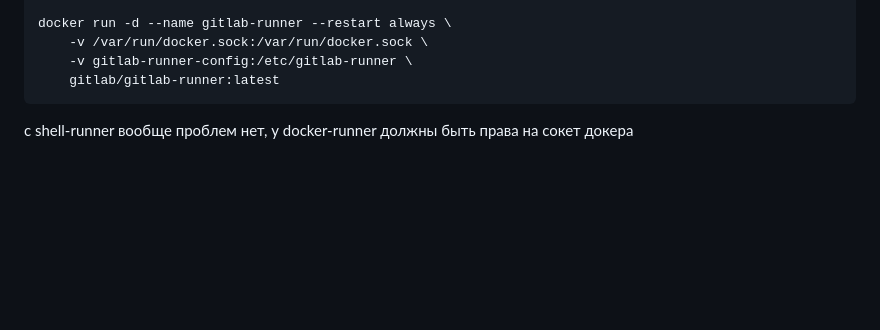
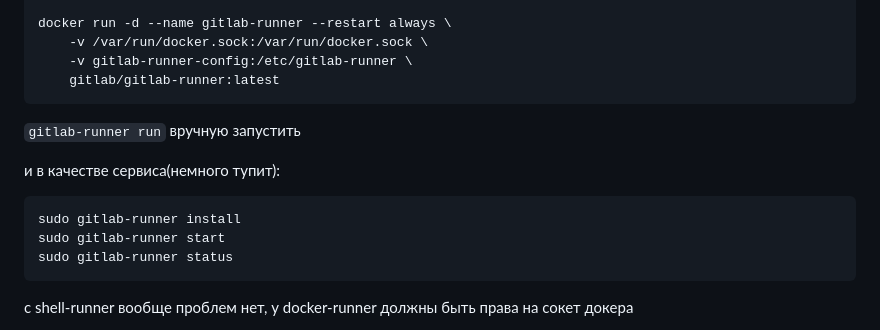
Before and after one commit to Wireflex/CI-CD, a Markdown page: GitLab/README.md, the part around the change. Drawn GitHub-style; blank space fills up the shorter version.

````diff
--- a/GitLab/README.md
+++ b/GitLab/README.md
@@ -41,7 +41,14 @@ docker run -d --name gitlab-runner --restart always \
     -v gitlab-runner-config:/etc/gitlab-runner \
     gitlab/gitlab-runner:latest
 ```
+```gitlab-runner run``` вручную запустить
 
+и в качестве сервиса(немного тупит):
+```
+sudo gitlab-runner install
+sudo gitlab-runner start
+sudo gitlab-runner status
+```
 с shell-runner вообще проблем нет, у docker-runner должны быть права на сокет докера
 
 Все джобы побегут от пользователя gitlab-runner, и если нужно выполнить судо-команды, то в visudo нужно дать ему рут-права и убрать пароль ![image](https://github.com/user-attachments/assets/effbe15a-4207-4232-9aa2-18d53a8306fa)
````
